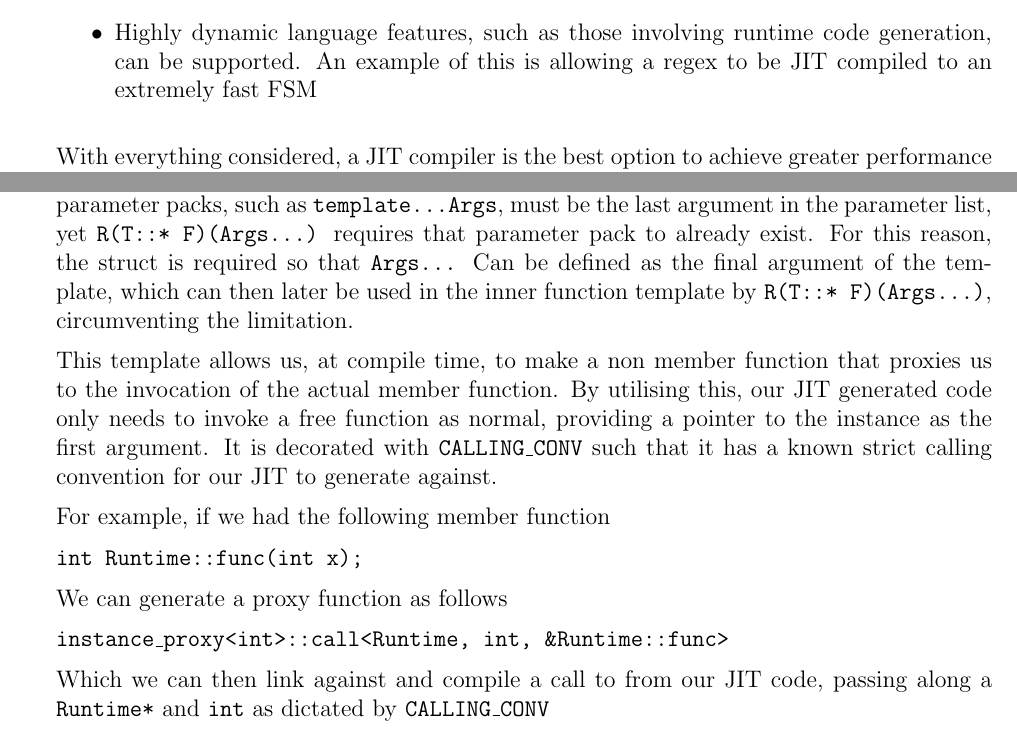
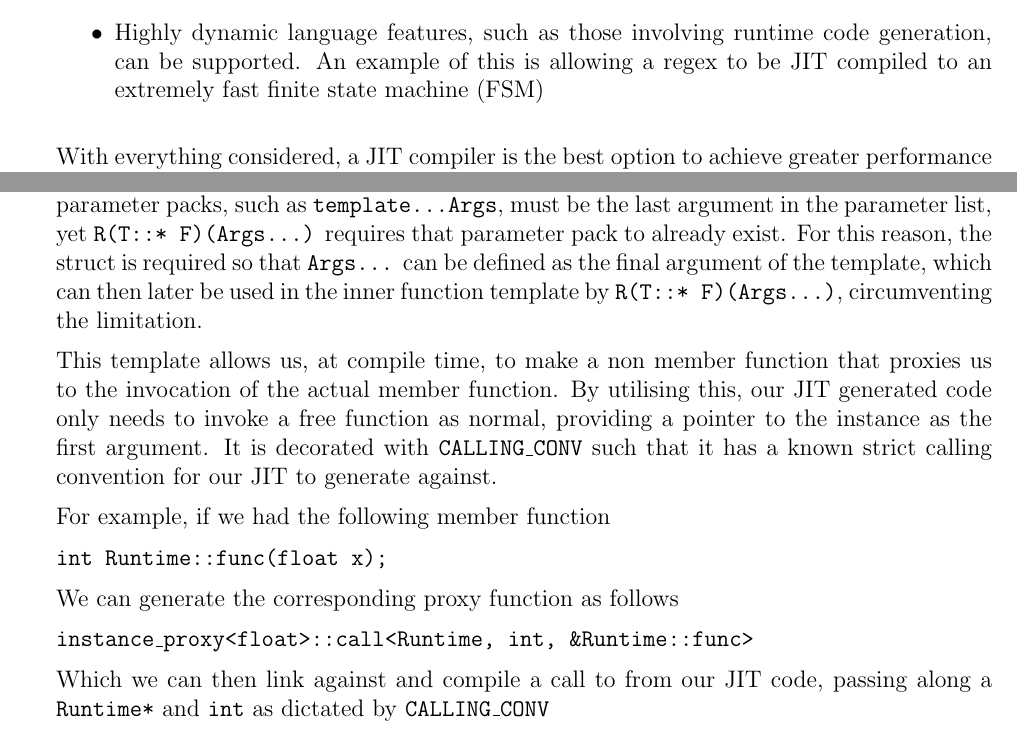
Before and after one commit to QFSW/JiTBoy-Dissertation, a LaTeX document (main.tex, which reads sections/implementation/calling_conventions.tex, sections/introduction/jit.tex): two parts of pages 4 and 10 of 18, joined at a grey line, cut so that both start at the same text. Compiled offline with pdfLaTeX.

Commit message:
Minor improvements

```diff
--- a/sections/implementation/calling_conventions.tex
+++ b/sections/implementation/calling_conventions.tex
@@ -65,17 +65,17 @@ struct instance_proxy
     \label{code:instance-proxy}
 \end{lstfloat}
 
-The usage of the struct in \autoref{code:instance-proxy} is to avoid a limitation of C++ templates. Variadic parameter packs, such as \code{template...Args}, must be the last argument in the parameter list, yet \code{R(T::* F)(Args...)} requires that parameter pack to already exist. For this reason, the struct is required so that \code{Args...} Can be defined as the final argument of the template, which can then later be used in the inner function template by \code{R(T::* F)(Args...)}, circumventing the limitation.
+The usage of the struct in \autoref{code:instance-proxy} is to avoid a limitation of C++ templates. Variadic parameter packs, such as \code{template...Args}, must be the last argument in the parameter list, yet \code{R(T::* F)(Args...)} requires that parameter pack to already exist. For this reason, the struct is required so that \code{Args...} can be defined as the final argument of the template, which can then later be used in the inner function template by \code{R(T::* F)(Args...)}, circumventing the limitation.
 
 This template allows us, at compile time, to make a non member function that proxies us to the invocation of the actual member function. By utilising this, our JIT generated code only needs to invoke a free function as normal, providing a pointer to the instance as the first argument. It is decorated with \code{CALLING\_CONV} such that it has a known strict calling convention for our JIT to generate against.
 
 For example, if we had the following member function
 
-\code{int Runtime::func(int x);}
+\code{int Runtime::func(float x);}
 
-We can generate a proxy function as follows
+We can generate the corresponding proxy function as follows
 
-\code{instance\_proxy<int>::call<Runtime, int, \&Runtime::func>}
+\code{instance\_proxy<float>::call<Runtime, int, \&Runtime::func>}
 
 Which we can then link against and compile a call to from our JIT code, passing along a \code{Runtime*} and \code{int} as dictated by \code{CALLING\_CONV}
 
--- a/sections/introduction/jit.tex
+++ b/sections/introduction/jit.tex
@@ -19,7 +19,7 @@ JIT compilation strikes a balance between the two. Some unit of source code, whi
 	\item The latency of execution, or the time to first execution, is lower because the entire program does not need to be compiled before execution can begin
 	\item The machine code can be generated specifically for the host system, allowing system-specific optimisations to be made such as the use of modern ISA extensions, e.g. SIMD
 	\item Tiered compilation techniques can be supported as the execution can be analysed for hotpaths, which can then be recompiled with greater optimisations
-	\item Highly dynamic language features, such as those involving runtime code generation, can be supported. An example of this is allowing a regex to be JIT compiled to an extremely fast FSM
+	\item Highly dynamic language features, such as those involving runtime code generation, can be supported. An example of this is allowing a regex to be JIT compiled to an extremely fast finite state machine (FSM)
 \end{itemize}
 
 With everything considered, a JIT compiler is the best option to achieve greater performance over an interpreter without fundamentally sacrificing correctness.
```
Also changed, not shown: bibliography.bib (+1 -1 lines), sections/introduction/motivation.tex (+1 -1 lines).
